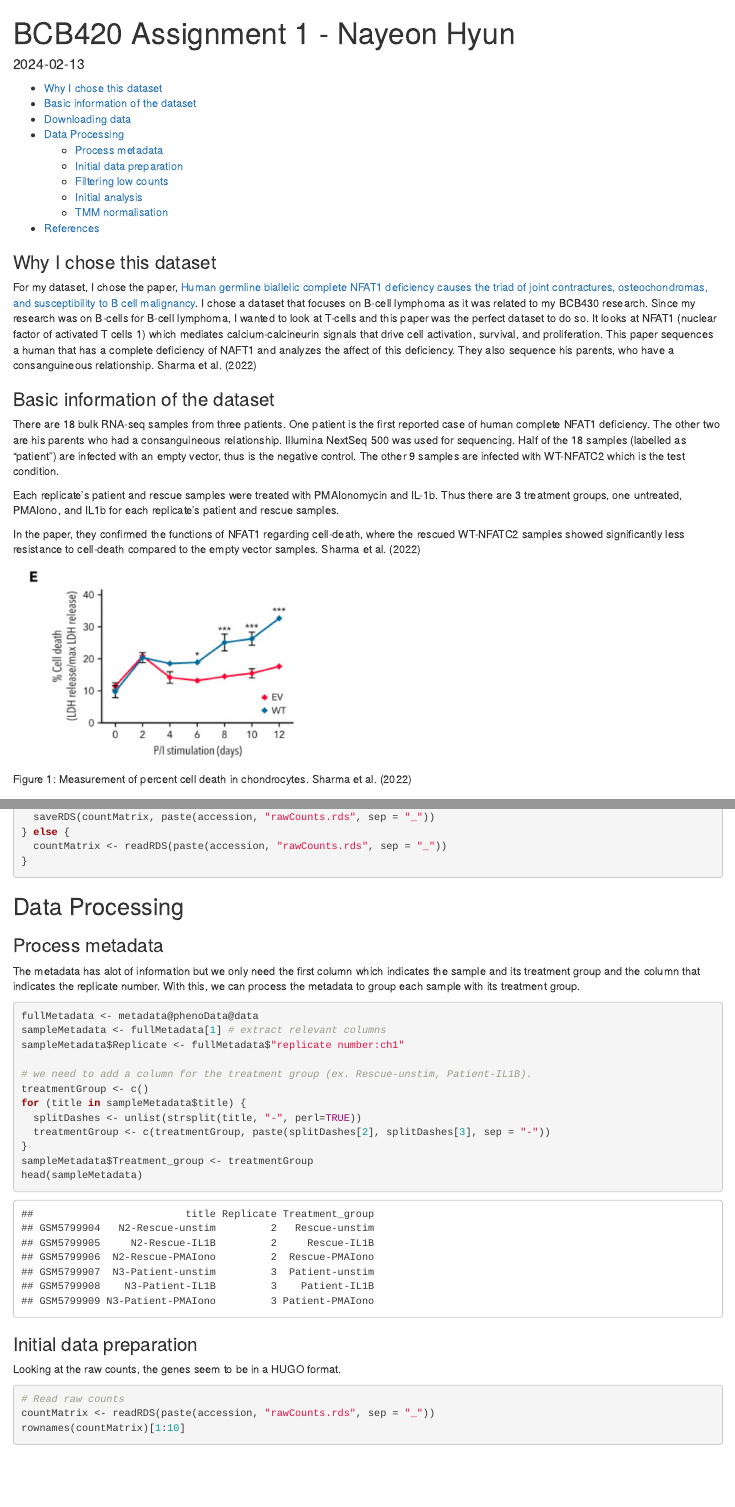
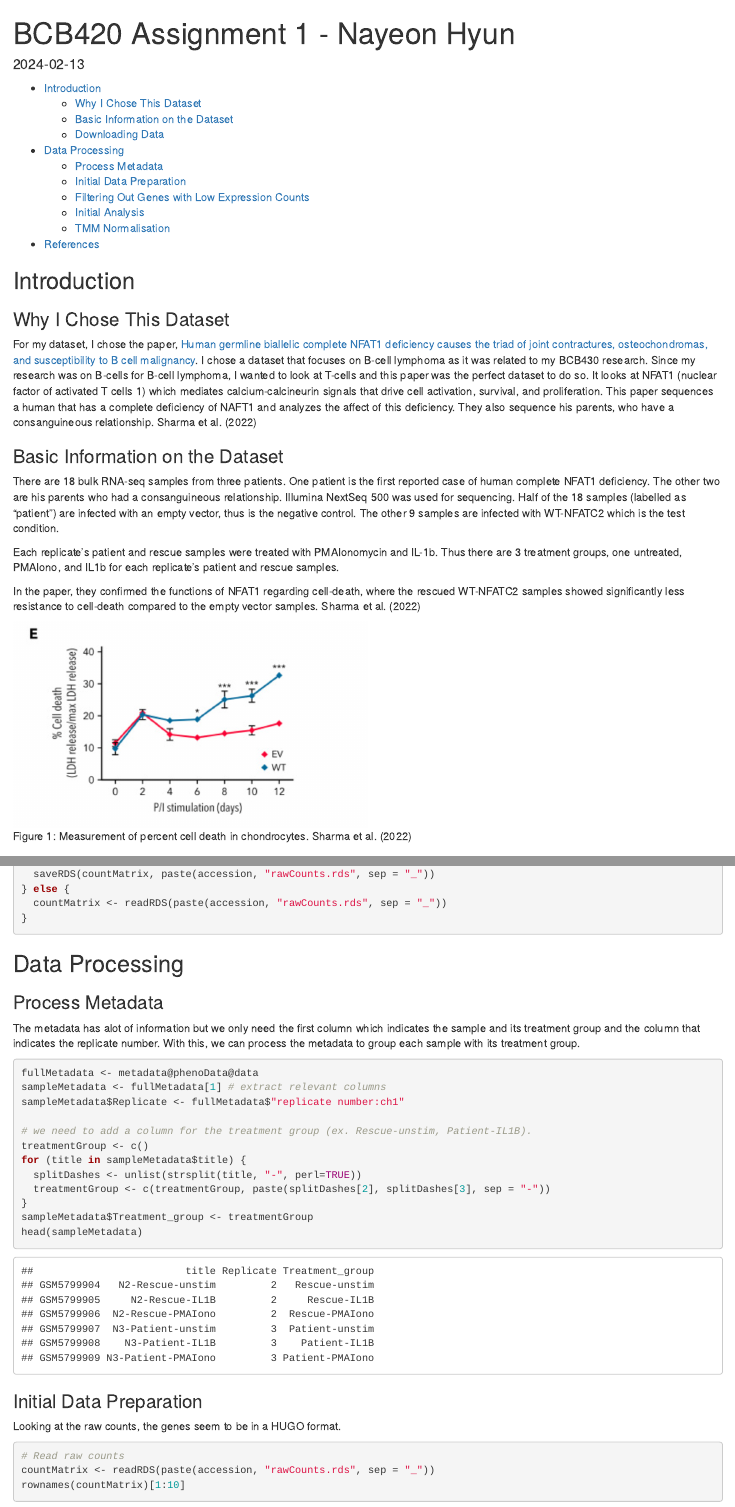
Before and after one commit to bcb420-2024/Nayeon_Hyun, an R Markdown document (A1_NayeonHyun.Rmd): the page in a window 1100 px wide, from its top, and a second part further down, joined at a grey line. The pictures show the output file A1_NayeonHyun.html that the author committed with the source, opened offline.

Commit message:
edit titles

````diff
--- a/A1_NayeonHyun.Rmd
+++ b/A1_NayeonHyun.Rmd
@@ -28,13 +28,14 @@ library(GEOquery)
 library(edgeR)
 ```
 
+## Introduction
 
-### Why I chose this dataset
+### Why I Chose This Dataset
 
 For my dataset, I chose the paper, [Human germline biallelic complete NFAT1 deficiency causes the triad of joint contractures, osteochondromas, and susceptibility to B cell malignancy](https://www.ncbi.nlm.nih.gov/geo/query/acc.cgi?acc=GSE193414). I chose a dataset that focuses on B-cell lymphoma as it was related to my BCB430 research. Since my research was on B-cells for B-cell lymphoma, I wanted to look at T-cells and this paper was the perfect dataset to do so. It looks at NFAT1 (nuclear factor of activated T cells 1) which mediates calcium-calcineurin signals that drive cell activation, survival, and proliferation. This paper sequences a human that has a complete deficiency of NAFT1 and analyzes the affect of this deficiency. They also sequence his parents, who have a consanguineous relationship. @sharma2022human
 
 
-### Basic information of the dataset
+### Basic Information on the Dataset
 
 There are 18 bulk RNA-seq samples from three patients. One patient is the first reported case of human complete NFAT1 deficiency. The other two are his parents who had a consanguineous relationship. Illumina NextSeq 500 was used for sequencing. Half of the 18 samples (labelled as "patient") are infected with an empty vector, thus is the negative control. The other 9 samples are infected with WT-NFATC2 which is the test condition.
 
@@ -74,7 +75,7 @@ if (!file.exists(paste(accession,"rawCounts.rds", sep = "_"))) {
 ```
 ## Data Processing
 
-### Process metadata
+### Process Metadata
 
 The metadata has alot of information but we only need the first column which indicates the sample and its treatment group and the column that indicates the replicate number. With this, we can process the metadata to group each sample with its treatment group.
 
@@ -93,7 +94,7 @@ sampleMetadata$Treatment_group <- treatmentGroup
 head(sampleMetadata)
 ```
 
-### Initial data preparation
+### Initial Data Preparation
 
 Looking at the raw counts, the genes seem to be in a HUGO format.
 
````
Also changed, not shown: A1_NayeonHyun.html, A1_NayeonHyun.Rmd (8 more changed lines).
